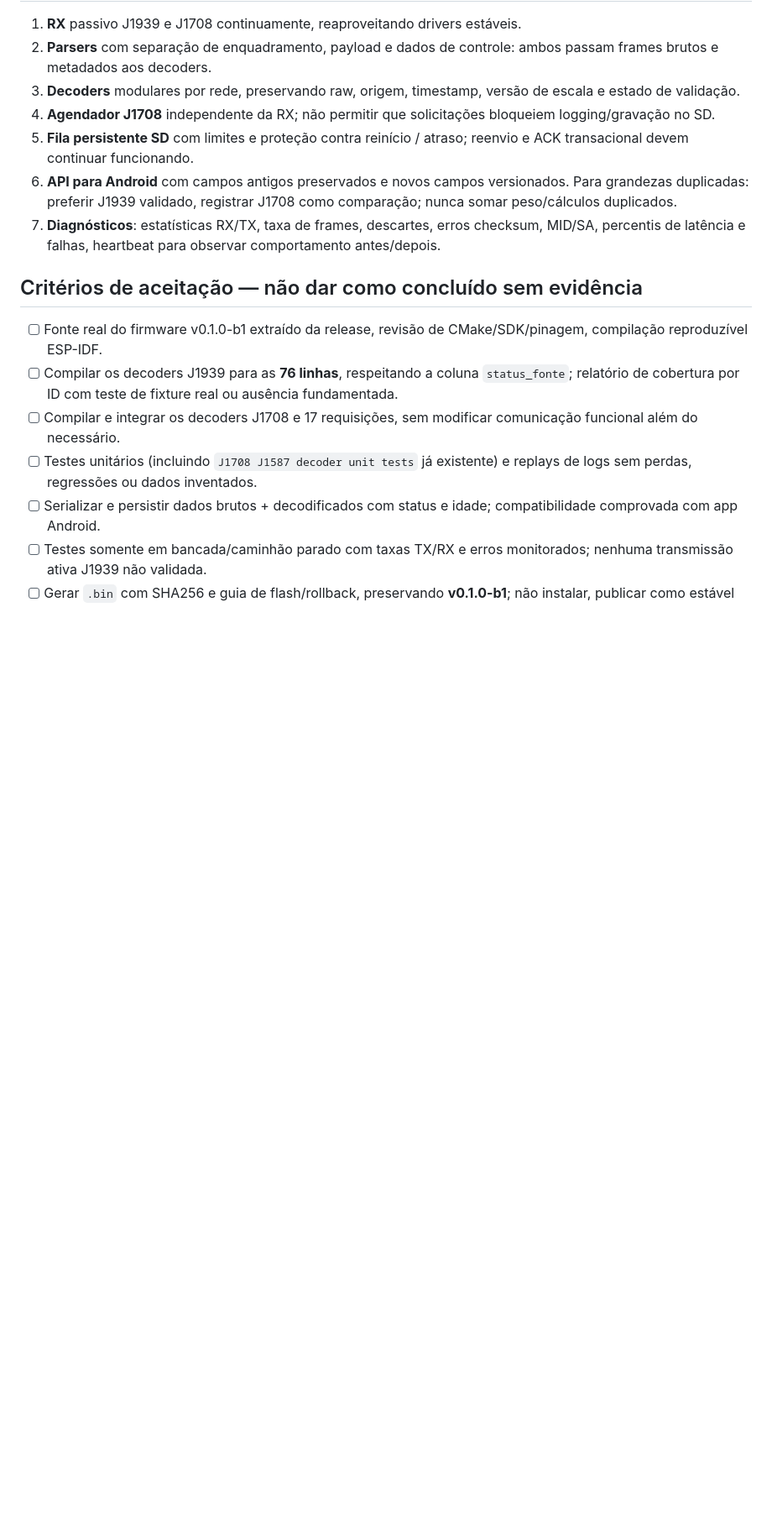
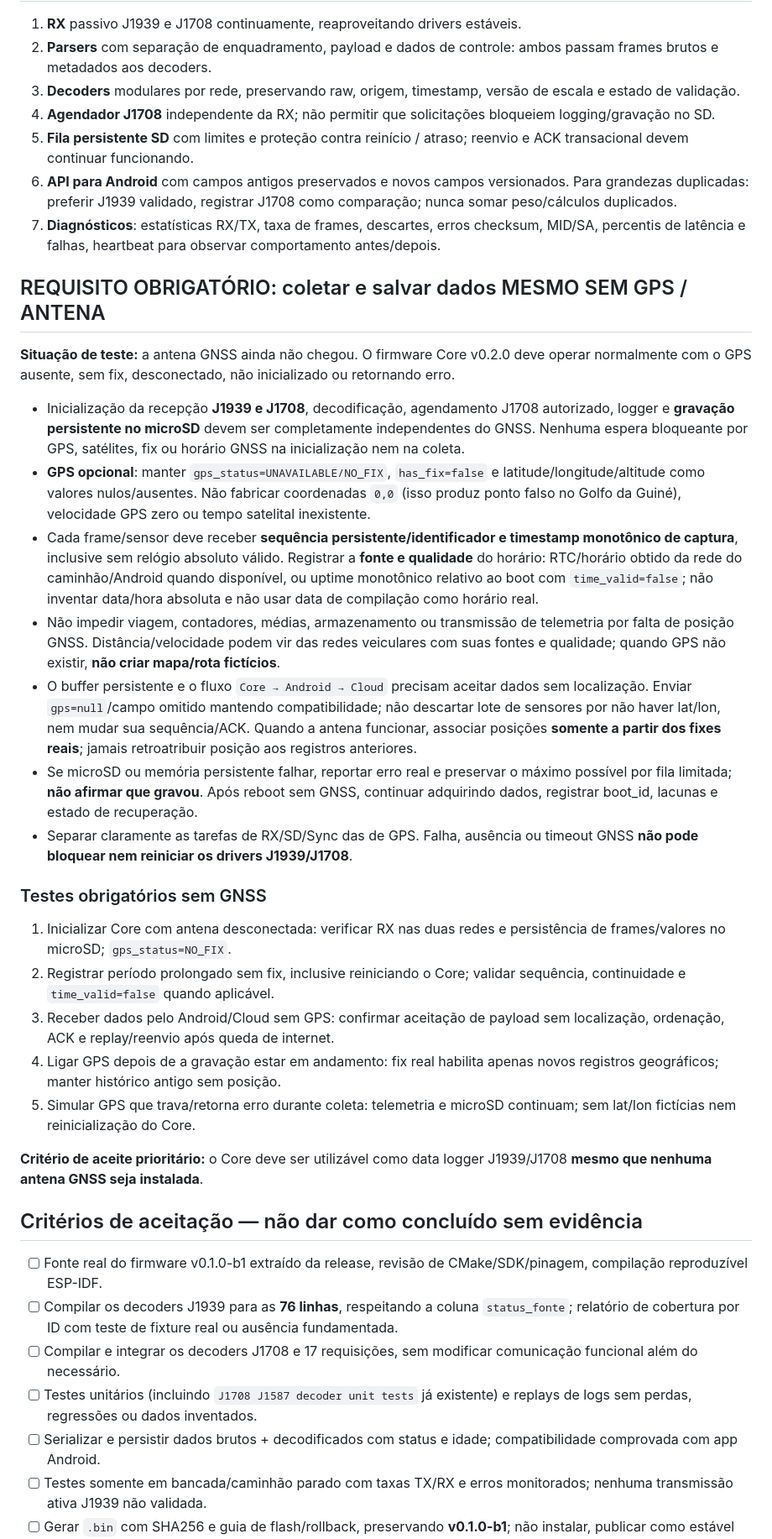
Before and after one commit to rbasniak1989-lab/Truckbox, a Markdown page: firmware/REV_B1_CODEX_IMPLEMENTATION.md, the part around the change. Shown at 84% size. GitHub-like rendering; blank space fills up the shorter version.

Commit message:
firmware: require J1939/J1708 collection, microSD and sync without GPS antenna

```diff
--- a/firmware/REV_B1_CODEX_IMPLEMENTATION.md
+++ b/firmware/REV_B1_CODEX_IMPLEMENTATION.md
@@ -60,6 +60,28 @@ Base original: `TruckBox_Mapa_Sinais_Explicado_Prioridades_2026-11-06.xlsx`, pla
 6. **API para Android** com campos antigos preservados e novos campos versionados. Para grandezas duplicadas: preferir J1939 validado, registrar J1708 como comparação; nunca somar peso/cálculos duplicados.
 7. **Diagnósticos**: estatísticas RX/TX, taxa de frames, descartes, erros checksum, MID/SA, percentis de latência e falhas, heartbeat para observar comportamento antes/depois.
 
+## REQUISITO OBRIGATÓRIO: coletar e salvar dados MESMO SEM GPS / ANTENA
+
+**Situação de teste:** a antena GNSS ainda não chegou. O firmware Core v0.2.0 deve operar normalmente com o GPS ausente, sem fix, desconectado, não inicializado ou retornando erro.
+
+- Inicialização da recepção **J1939 e J1708**, decodificação, agendamento J1708 autorizado, logger e **gravação persistente no microSD** devem ser completamente independentes do GNSS. Nenhuma espera bloqueante por GPS, satélites, fix ou horário GNSS na inicialização nem na coleta.
+- **GPS opcional**: manter `gps_status=UNAVAILABLE/NO_FIX`, `has_fix=false` e latitude/longitude/altitude como valores nulos/ausentes. Não fabricar coordenadas `0,0` (isso produz ponto falso no Golfo da Guiné), velocidade GPS zero ou tempo satelital inexistente.
+- Cada frame/sensor deve receber **sequência persistente/identificador e timestamp monotônico de captura**, inclusive sem relógio absoluto válido. Registrar a **fonte e qualidade** do horário: RTC/horário obtido da rede do caminhão/Android quando disponível, ou uptime monotônico relativo ao boot com `time_valid=false`; não inventar data/hora absoluta e não usar data de compilação como horário real.
+- Não impedir viagem, contadores, médias, armazenamento ou transmissão de telemetria por falta de posição GNSS. Distância/velocidade podem vir das redes veiculares com suas fontes e qualidade; quando GPS não existir, **não criar mapa/rota fictícios**.
+- O buffer persistente e o fluxo `Core → Android → Cloud` precisam aceitar dados sem localização. Enviar `gps=null`/campo omitido mantendo compatibilidade; não descartar lote de sensores por não haver lat/lon, nem mudar sua sequência/ACK. Quando a antena funcionar, associar posições **somente a partir dos fixes reais**; jamais retroatribuir posição aos registros anteriores.
+- Se microSD ou memória persistente falhar, reportar erro real e preservar o máximo possível por fila limitada; **não afirmar que gravou**. Após reboot sem GNSS, continuar adquirindo dados, registrar boot_id, lacunas e estado de recuperação.
+- Separar claramente as tarefas de RX/SD/Sync das de GPS. Falha, ausência ou timeout GNSS **não pode bloquear nem reiniciar os drivers J1939/J1708**.
+
+### Testes obrigatórios sem GNSS
+
+1. Inicializar Core com antena desconectada: verificar RX nas duas redes e persistência de frames/valores no microSD; `gps_status=NO_FIX`.
+2. Registrar período prolongado sem fix, inclusive reiniciando o Core; validar sequência, continuidade e `time_valid=false` quando aplicável.
+3. Receber dados pelo Android/Cloud sem GPS: confirmar aceitação de payload sem localização, ordenação, ACK e replay/reenvio após queda de internet.
+4. Ligar GPS depois de a gravação estar em andamento: fix real habilita apenas novos registros geográficos; manter histórico antigo sem posição.
+5. Simular GPS que trava/retorna erro durante coleta: telemetria e microSD continuam; sem lat/lon fictícias nem reinicialização do Core.
+
+**Critério de aceite prioritário:** o Core deve ser utilizável como data logger J1939/J1708 **mesmo que nenhuma antena GNSS seja instalada**.
+
 ## Critérios de aceitação — não dar como concluído sem evidência
 
 - [ ] Fonte real do firmware v0.1.0-b1 extraído da release, revisão de CMake/SDK/pinagem, compilação reproduzível ESP-IDF.
```
